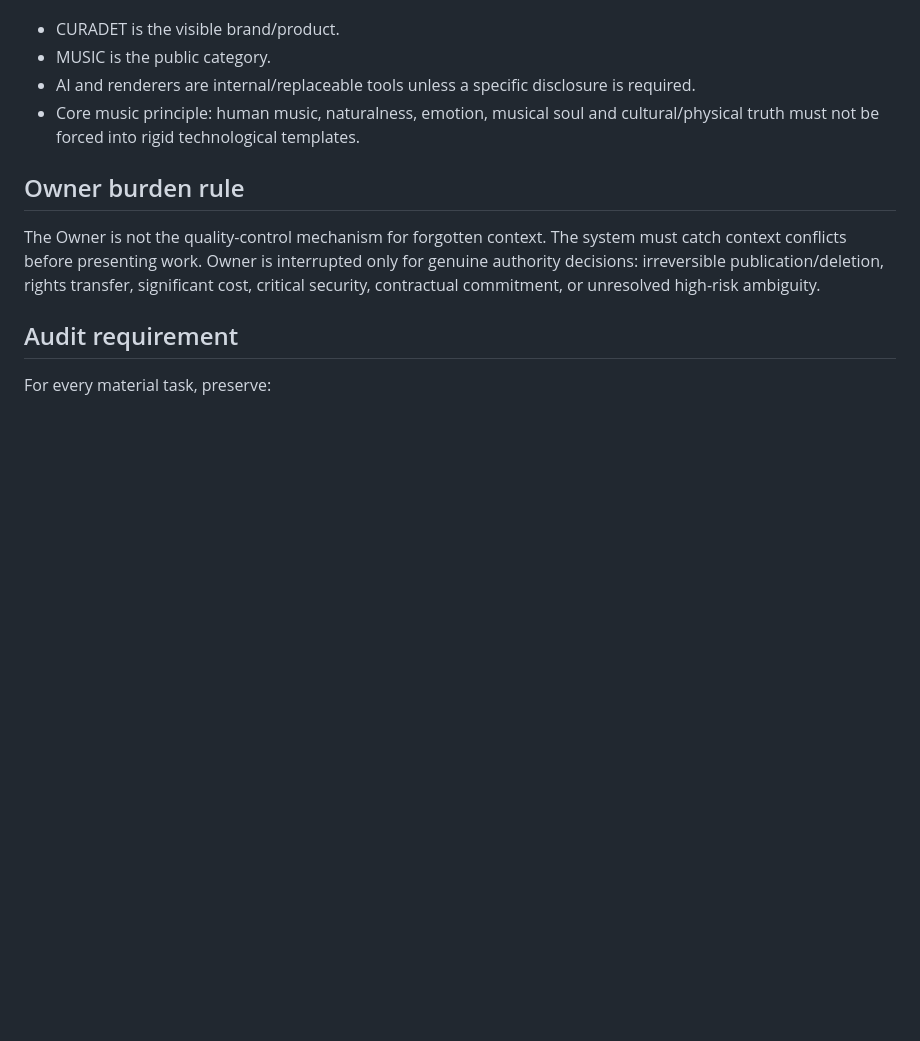
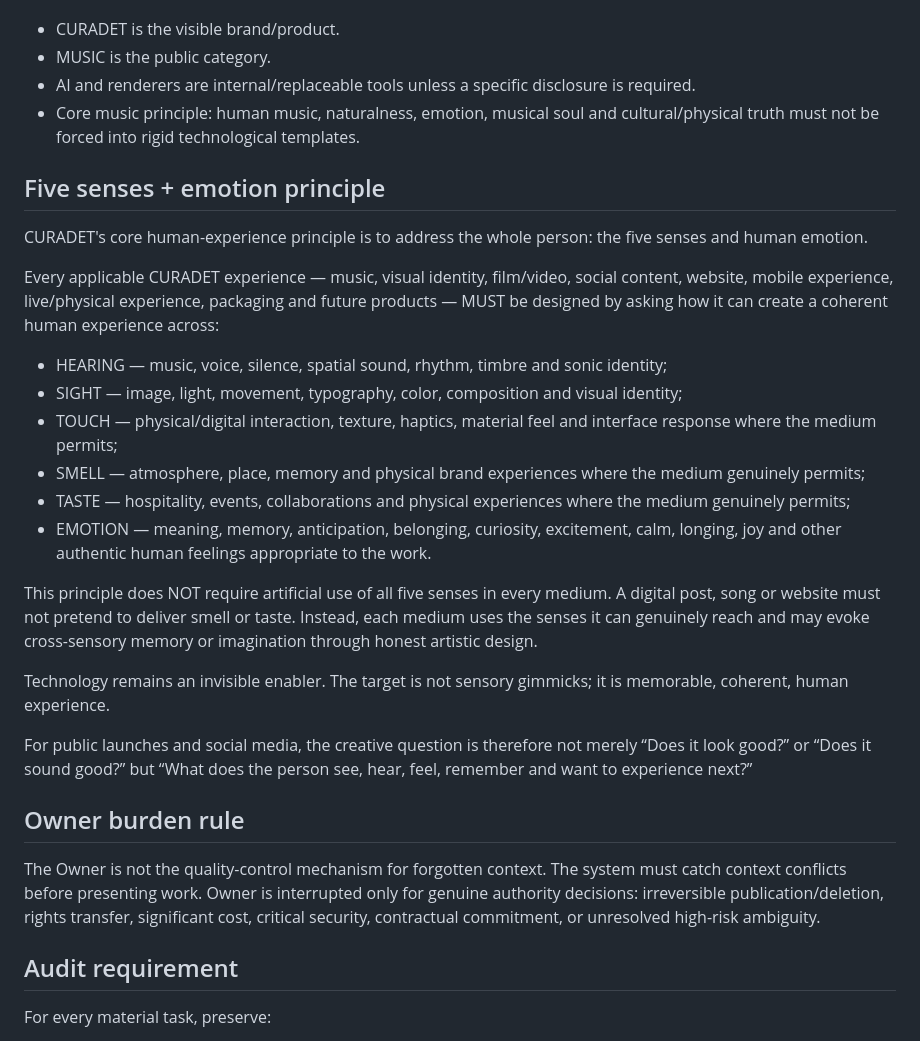
Before and after one commit to erkan1256-bit/curadet-website, a Markdown page: architecture/CURADET_CORPORATE_CONTINUITY_v0_1.md, the part around the change. Drawn GitHub-style; blank space fills up the shorter version.

Commit message:
Lock five senses and emotion as core CURADET experience principle

```diff
--- a/architecture/CURADET_CORPORATE_CONTINUITY_v0_1.md
+++ b/architecture/CURADET_CORPORATE_CONTINUITY_v0_1.md
@@ -53,6 +53,23 @@ Public-facing work must preserve the locked product direction:
 - AI and renderers are internal/replaceable tools unless a specific disclosure is required.
 - Core music principle: human music, naturalness, emotion, musical soul and cultural/physical truth must not be forced into rigid technological templates.
 
+## Five senses + emotion principle
+CURADET's core human-experience principle is to address the whole person: the five senses and human emotion.
+
+Every applicable CURADET experience — music, visual identity, film/video, social content, website, mobile experience, live/physical experience, packaging and future products — MUST be designed by asking how it can create a coherent human experience across:
+- HEARING — music, voice, silence, spatial sound, rhythm, timbre and sonic identity;
+- SIGHT — image, light, movement, typography, color, composition and visual identity;
+- TOUCH — physical/digital interaction, texture, haptics, material feel and interface response where the medium permits;
+- SMELL — atmosphere, place, memory and physical brand experiences where the medium genuinely permits;
+- TASTE — hospitality, events, collaborations and physical experiences where the medium genuinely permits;
+- EMOTION — meaning, memory, anticipation, belonging, curiosity, excitement, calm, longing, joy and other authentic human feelings appropriate to the work.
+
+This principle does NOT require artificial use of all five senses in every medium. A digital post, song or website must not pretend to deliver smell or taste. Instead, each medium uses the senses it can genuinely reach and may evoke cross-sensory memory or imagination through honest artistic design.
+
+Technology remains an invisible enabler. The target is not sensory gimmicks; it is memorable, coherent, human experience.
+
+For public launches and social media, the creative question is therefore not merely “Does it look good?” or “Does it sound good?” but “What does the person see, hear, feel, remember and want to experience next?”
+
 ## Owner burden rule
 The Owner is not the quality-control mechanism for forgotten context.
 The system must catch context conflicts before presenting work.
```
